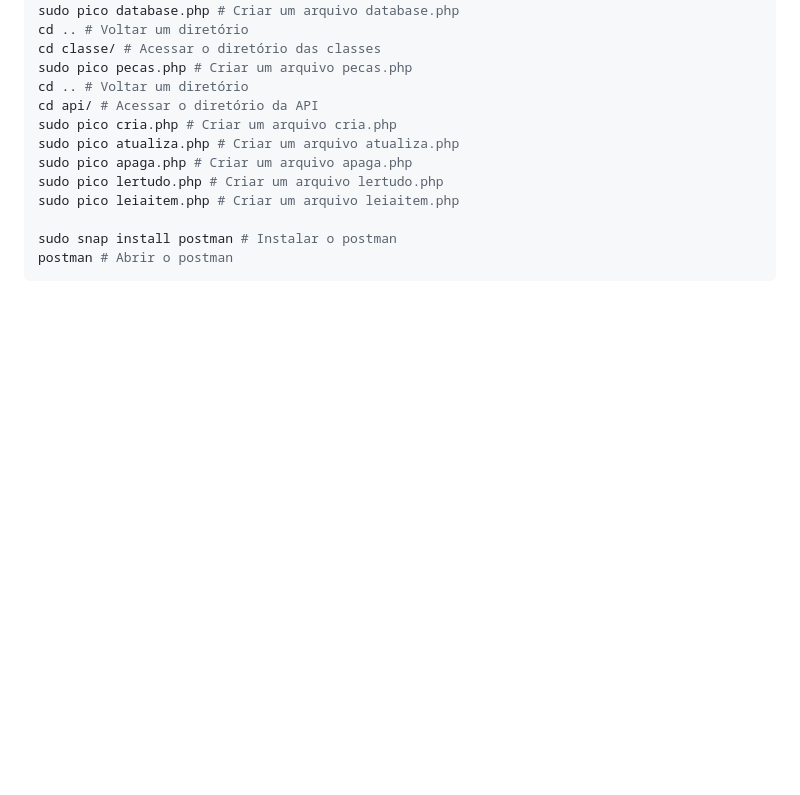
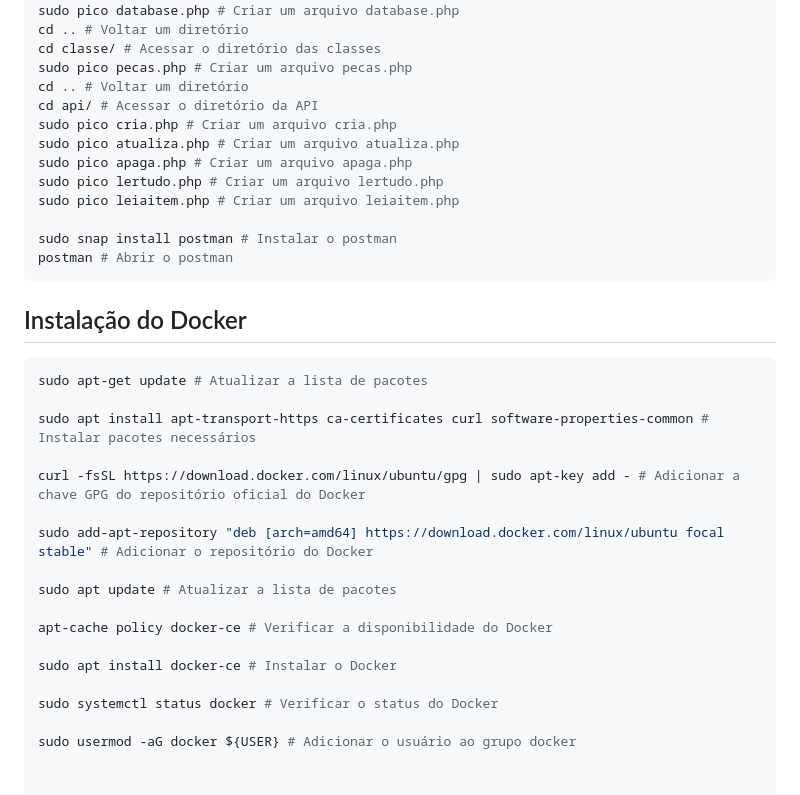
Before and after one commit to gustavogzr/univesp_disciplinas, a Markdown page: Infraestrutura_Redes/Comandos_Gerais.md, the part around the change. Rendered like a GitHub page; blank space fills up the shorter version.

Commit message:
Avançando na semana 06

```diff
--- a/Infraestrutura_Redes/Comandos_Gerais.md
+++ b/Infraestrutura_Redes/Comandos_Gerais.md
@@ -215,3 +215,24 @@ sudo pico leiaitem.php # Criar um arquivo leiaitem.php
 sudo snap install postman # Instalar o postman
 postman # Abrir o postman
 ~~~
+
+## Instalação do Docker
+
+~~~bash
+sudo apt-get update # Atualizar a lista de pacotes
+
+sudo apt install apt-transport-https ca-certificates curl software-properties-common # Instalar pacotes necessários
+
+curl -fsSL https://download.docker.com/linux/ubuntu/gpg | sudo apt-key add - # Adicionar a chave GPG do repositório oficial do Docker
+
+sudo add-apt-repository "deb [arch=amd64] https://download.docker.com/linux/ubuntu focal stable" # Adicionar o repositório do Docker
+
+sudo apt update # Atualizar a lista de pacotes
+
+apt-cache policy docker-ce # Verificar a disponibilidade do Docker
+
+sudo apt install docker-ce # Instalar o Docker
+
+sudo systemctl status docker # Verificar o status do Docker
+
+sudo usermod -aG docker ${USER} # Adicionar o usuário ao grupo docker
```
